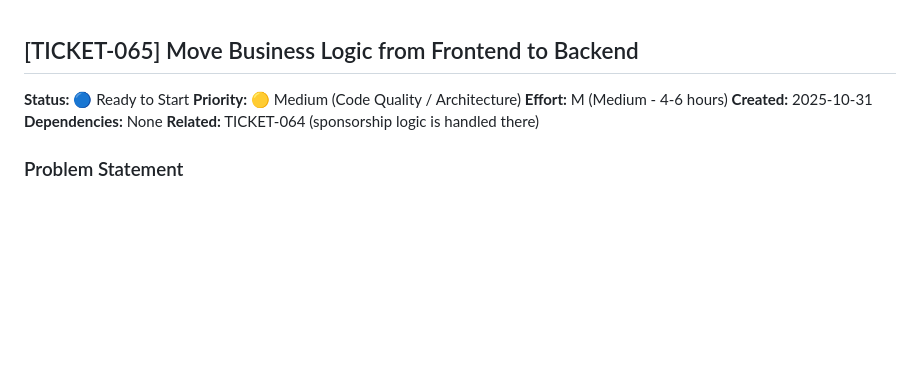
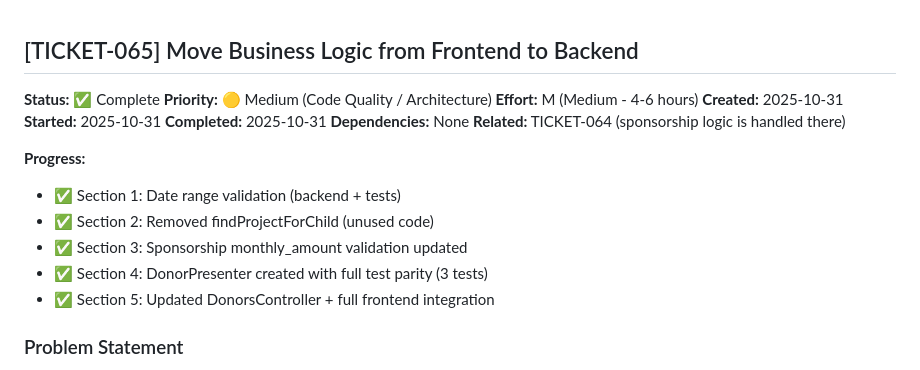
Before and after one commit to mlongerich/DonationTracker, a Markdown page: tickets/completed/TICKET-065-move-business-logic-to-backend.md, the part around one of its changes. Rendered like a GitHub page; blank space fills up the shorter version.

```diff
--- a/tickets/TICKET-065-move-business-logic-to-backend.md
+++ b/tickets/completed/TICKET-065-move-business-logic-to-backend.md
@@ -1,11 +1,20 @@
 ## [TICKET-065] Move Business Logic from Frontend to Backend
 
-**Status:** 🔵 Ready to Start
+**Status:** ✅ Complete
 **Priority:** 🟡 Medium (Code Quality / Architecture)
 **Effort:** M (Medium - 4-6 hours)
 **Created:** 2025-10-31
+**Started:** 2025-10-31
+**Completed:** 2025-10-31
 **Dependencies:** None
 **Related:** TICKET-064 (sponsorship logic is handled there)
+
+**Progress:**
+- ✅ Section 1: Date range validation (backend + tests)
+- ✅ Section 2: Removed findProjectForChild (unused code)
+- ✅ Section 3: Sponsorship monthly_amount validation updated
+- ✅ Section 4: DonorPresenter created with full test parity (3 tests)
+- ✅ Section 5: Updated DonorsController + full frontend integration
 
 ### Problem Statement
 
```
Also changed, not shown: other parts of tickets/completed/TICKET-065-move-business-logic-to-backend.md (+20 -20 lines).
